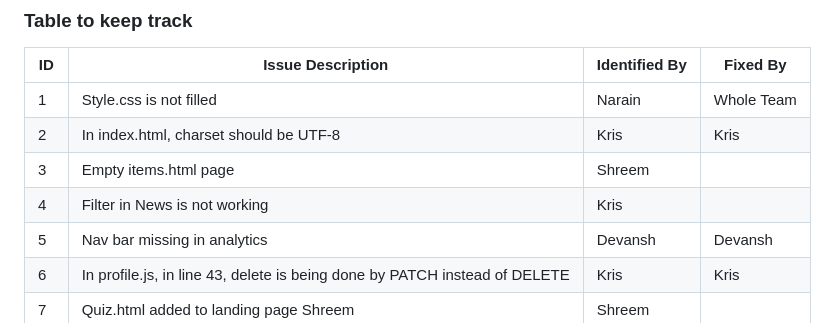
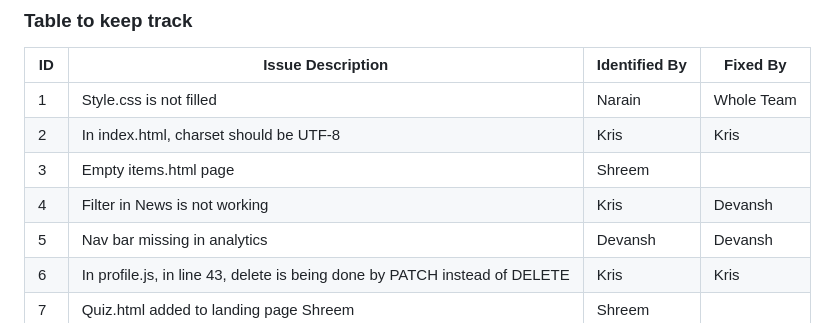
Before and after one commit to WinterDew/ISS-Lab12-buggy-repo, a Markdown page: README.md, the part around the change. Drawn GitHub-style.

```diff
--- a/README.md
+++ b/README.md
@@ -39,7 +39,7 @@
 | 1   | Style.css is not filled                  |        Narain |  Whole Team  |
 | 2   | In index.html, charset should be UTF-8   |          Kris |         Kris |
 | 3   |          Empty items.html page           |       Shreem  |              |
-| 4   | Filter in News is not working            |          Kris |              |
+| 4   | Filter in News is not working            |          Kris |  Devansh            |
 | 5   | Nav bar missing in analytics             | Devansh       | Devansh      |
 | 6   | In profile.js, in line 43, delete is being done by PATCH instead of DELETE|               Kris |              Kris |
 | 7   |      Quiz.html added to landing page                        Shreem            |     Shreem          |              |
```
